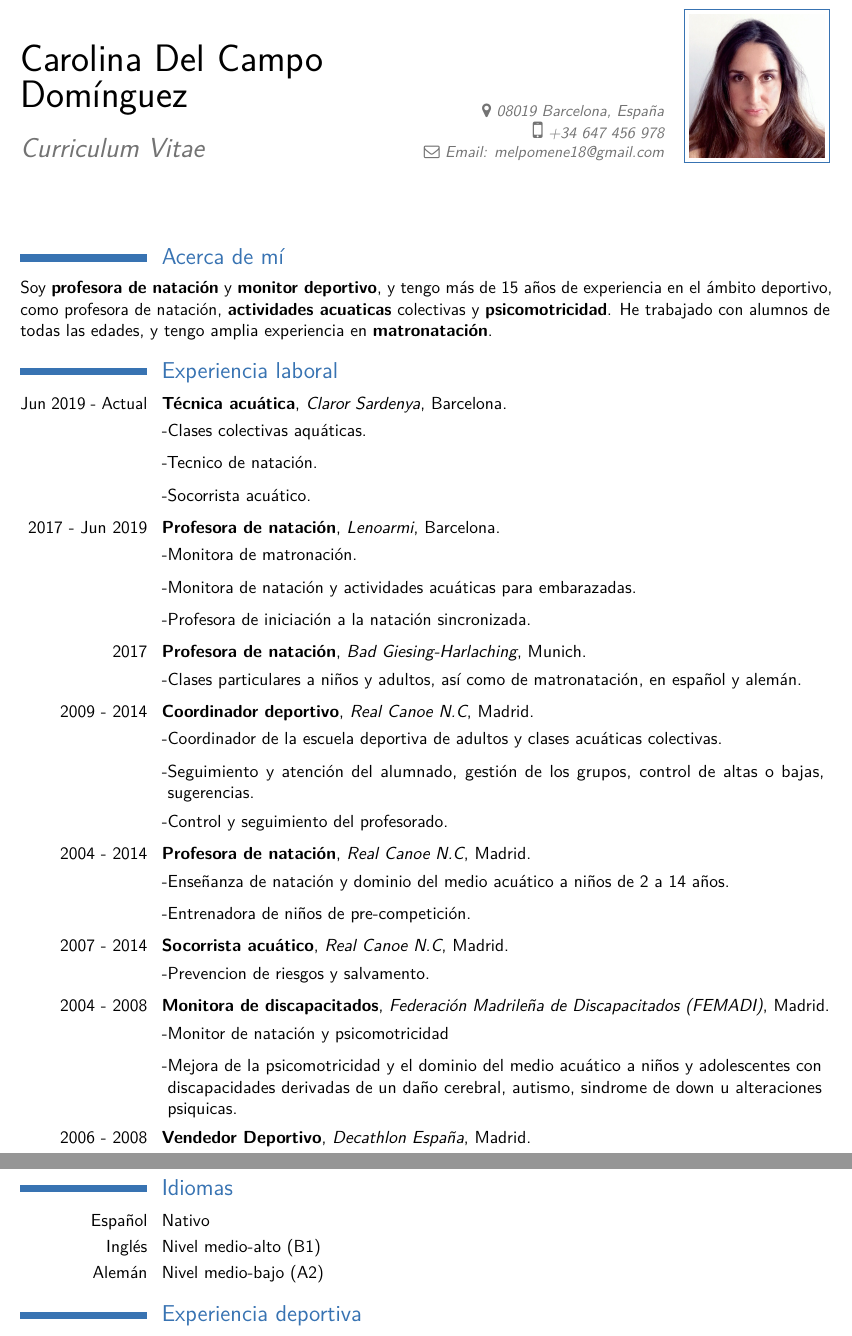
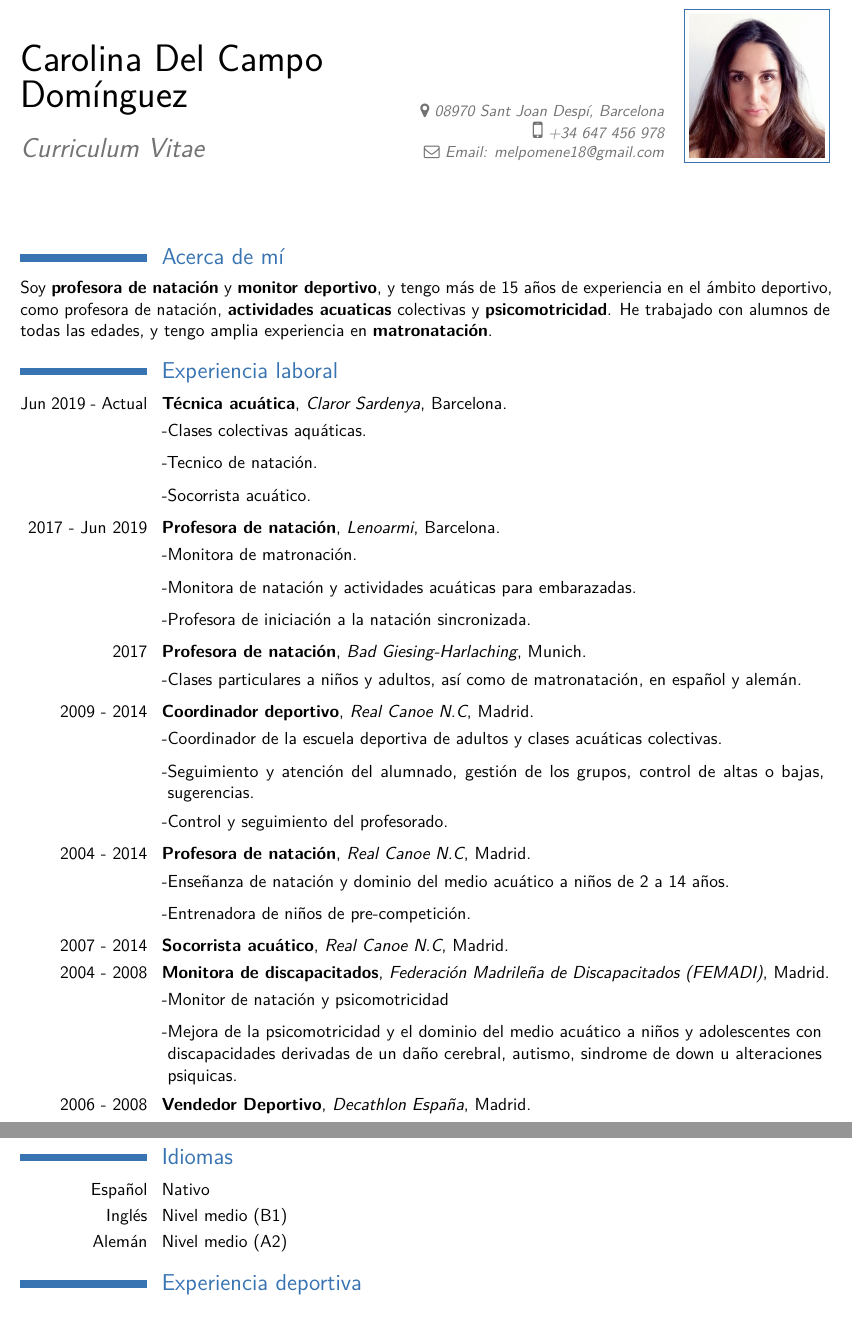
Before and after one commit to deigote/cv, a LaTeX CV (Carolina Del Campo CV.tex): two parts of pages 1 and 2 of 3 before the commit and two parts of pages 1 and 2 of 2 after it, joined at a grey line, cut so that both start at the same text. Compiled offline with pdfLaTeX.

Commit message:
Updated address, simplified langauges

```diff
--- a/Carolina Del Campo CV.tex
+++ b/Carolina Del Campo CV.tex
@@ -24,7 +24,7 @@
 \name{Carolina}{Del Campo Domínguez}
 \title{Curriculum Vitae}
 %\degree{Profesor de natación y monitor deportivo} % optional, remove the line if not wanted
-\address{}{08019 Barcelona, España} % optional, remove the line if not wanted
+\address{}{08970 Sant Joan Despí, Barcelona} % optional, remove the line if not wanted
 \phone[mobile]{+34 647 456 978}                    % optional, remove the line if not wanted
 \email{Email: melpomene18@gmail.com}                      % optional, remove the line if not wanted
 %\extrainfo{\Mundus~Website: \httplink[http://diego.toharia.com]{http://diego.toharia.com}}
@@ -76,7 +76,6 @@ He trabajado con alumnos de todas las edades, y tengo amplia experiencia en \tex
 \cvlistitem{Entrenadora de niños de pre-competición.}
 
 \cventry{2007 - 2014}{Socorrista acuático}{Real Canoe N.C}{Madrid}{}{}               % arguments 3 to 6 are optional
-\cvlistitem{Prevencion de riesgos y salvamento.}
 
 % FEMADI
 \cventry{2004 - 2008}{Monitora de discapacitados}{Federación Madrileña de Discapacitados (FEMADI)}{Madrid}{}{}
@@ -125,8 +124,8 @@ derivadas de un daño cerebral, autismo, sindrome de down u alteraciones psiquic
 
 \section{Idiomas}
 \cvlanguage{Español}{Nativo}{}
-\cvlanguage{Inglés}{Nivel medio-alto (B1)}{}
-\cvlanguage{Alemán}{Nivel medio-bajo (A2)}{}
+\cvlanguage{Inglés}{Nivel medio (B1)}{}
+\cvlanguage{Alemán}{Nivel medio (A2)}{}
 
 \section{Experiencia deportiva}
 \cvline{Real Canoe}{Nadadora del equipo del Real Canoe durante 10 temporadas. Varias veces Campeona de España en categorías infantil y junior en 100 y 200 metros espalda}
```
